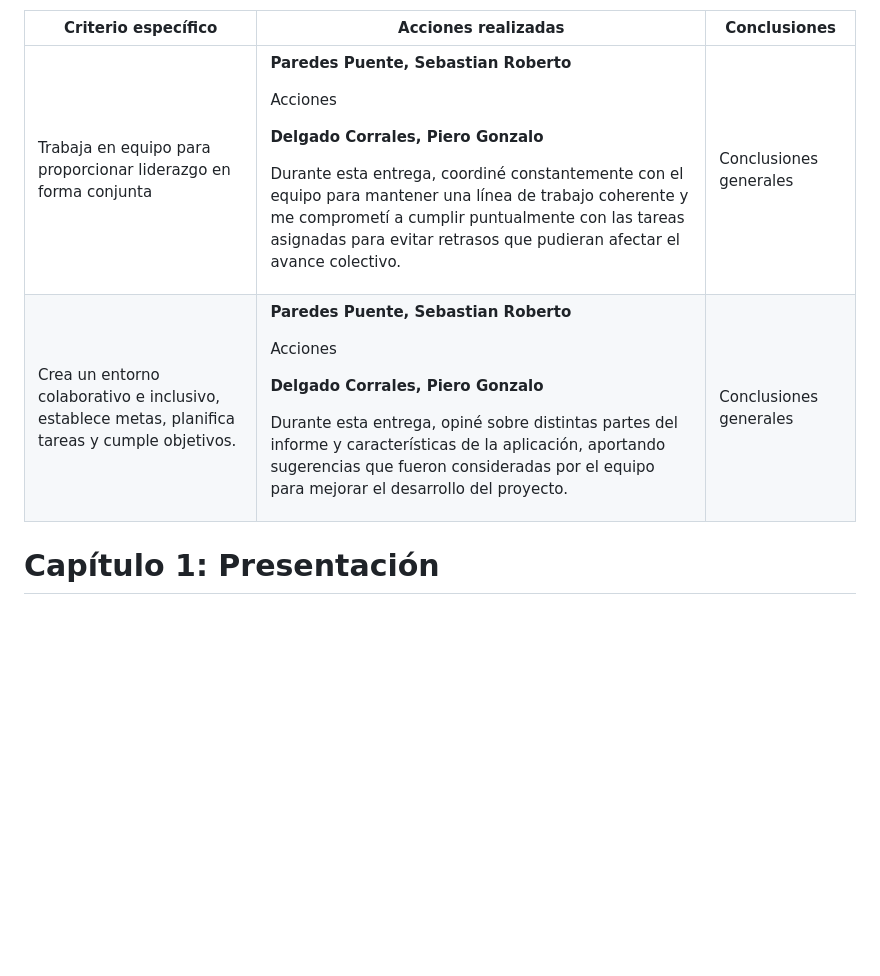
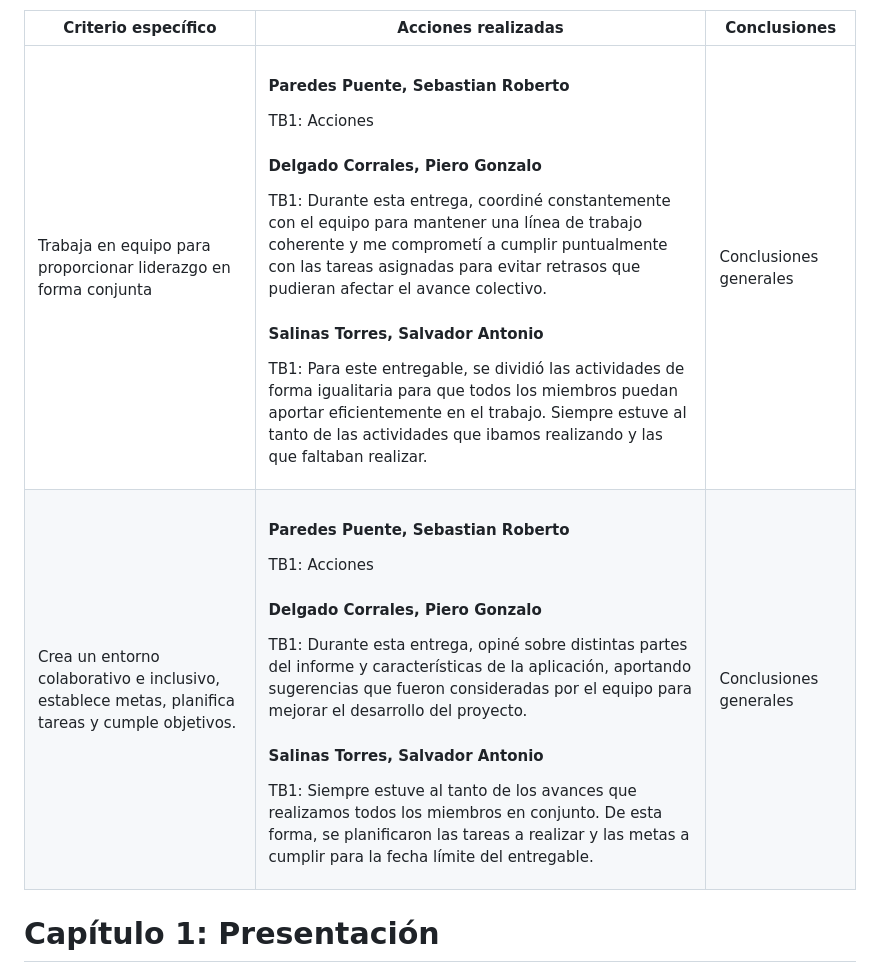
Before and after one commit to iot-solutions64/report, a Markdown page: README.md, the part around the change. Rendered like a GitHub page; blank space fills up the shorter version.

Commit message:
docs: update student outcome

```diff
--- a/README.md
+++ b/README.md
@@ -319,20 +319,24 @@ TBD
     <tr>
       <td>Trabaja en equipo para proporcionar liderazgo en forma conjunta</td>
       <td>
-        <p><strong>Paredes Puente, Sebastian Roberto</strong></p>
-        <p>Acciones</p>
-        <p><strong>Delgado Corrales, Piero Gonzalo</strong></p>
-        <p>Durante esta entrega, coordiné constantemente con el equipo para mantener una línea de trabajo coherente y me comprometí a cumplir puntualmente con las tareas asignadas para evitar retrasos que pudieran afectar el avance colectivo.</p>
+        <h4>Paredes Puente, Sebastian Roberto</h4>
+        <p>TB1: Acciones</p>
+        <h4>Delgado Corrales, Piero Gonzalo</h4>
+        <p>TB1: Durante esta entrega, coordiné constantemente con el equipo para mantener una línea de trabajo coherente y me comprometí a cumplir puntualmente con las tareas asignadas para evitar retrasos que pudieran afectar el avance colectivo.</p>
+        <h4>Salinas Torres, Salvador Antonio</h4>
+        <p>TB1: Para este entregable, se dividió las actividades de forma igualitaria para que todos los miembros puedan aportar eficientemente en el trabajo. Siempre estuve al tanto de las actividades que ibamos realizando y las que faltaban realizar.</p>
       </td>
       <td>Conclusiones generales</td>
     </tr>
     <tr>
       <td>Crea un entorno colaborativo e inclusivo, establece metas, planifica tareas y cumple objetivos.</td>
       <td>
-        <p><strong>Paredes Puente, Sebastian Roberto</strong></p>
-        <p>Acciones</p>
-        <p><strong>Delgado Corrales, Piero Gonzalo</strong></p>
-        <p>Durante esta entrega, opiné sobre distintas partes del informe y características de la aplicación, aportando sugerencias que fueron consideradas por el equipo para mejorar el desarrollo del proyecto.</p>
+        <h4>Paredes Puente, Sebastian Roberto</h4>
+        <p>TB1: Acciones</p>
+        <h4>Delgado Corrales, Piero Gonzalo</h4>
+        <p>TB1: Durante esta entrega, opiné sobre distintas partes del informe y características de la aplicación, aportando sugerencias que fueron consideradas por el equipo para mejorar el desarrollo del proyecto.</p>
+        <h4>Salinas Torres, Salvador Antonio</h4>
+        <p>TB1: Siempre estuve al tanto de los avances que realizamos todos los miembros en conjunto. De esta forma, se planificaron las tareas a realizar y las metas a cumplir para la fecha límite del entregable.</p>
       </td>
       <td>Conclusiones generales</td>
     </tr>
```
